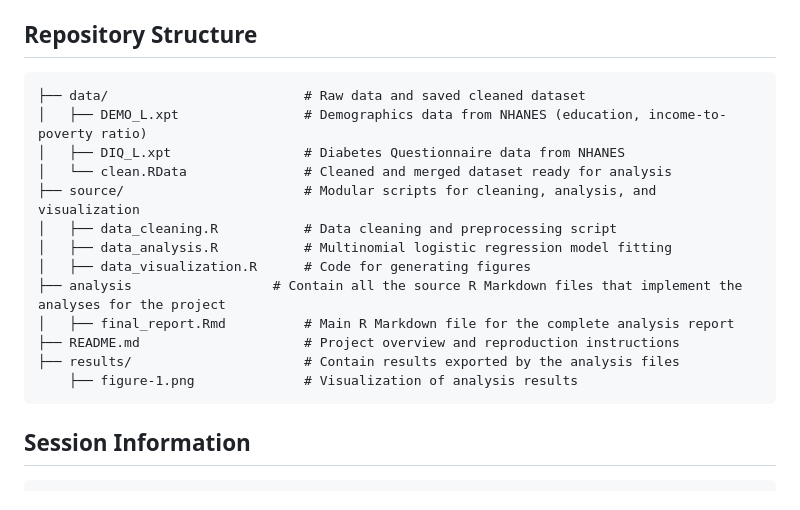
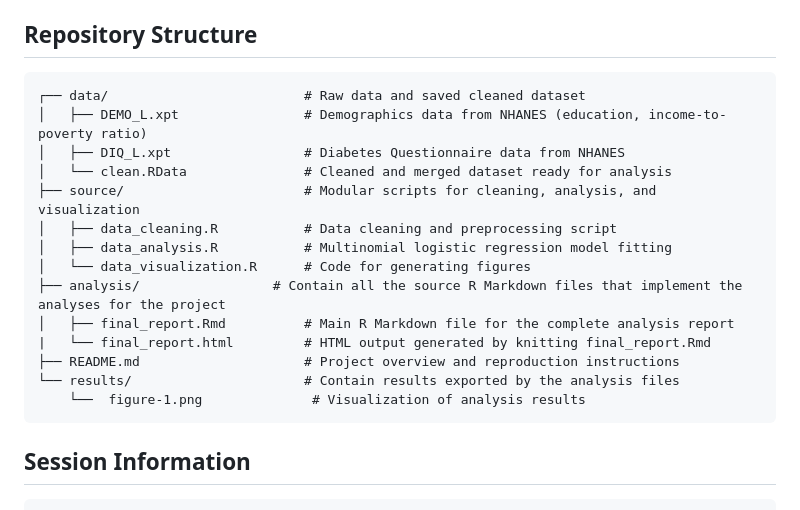
Before and after one commit to BXU69/bios731_hw1_xu, a Markdown page: README.md, the part around the change. Rendered like a GitHub page.

````diff
--- a/README.md
+++ b/README.md
@@ -17,19 +17,20 @@ For this analysis, we used the following NHANES components:
 ## Repository Structure
 
 ```
-├── data/                         # Raw data and saved cleaned dataset
+┌── data/                         # Raw data and saved cleaned dataset
 │   ├── DEMO_L.xpt                # Demographics data from NHANES (education, income-to-poverty ratio)
 │   ├── DIQ_L.xpt                 # Diabetes Questionnaire data from NHANES
 │   └── clean.RData               # Cleaned and merged dataset ready for analysis
 ├── source/                       # Modular scripts for cleaning, analysis, and visualization
 │   ├── data_cleaning.R           # Data cleaning and preprocessing script
 │   ├── data_analysis.R           # Multinomial logistic regression model fitting
-│   ├── data_visualization.R      # Code for generating figures
-├── analysis                  # Contain all the source R Markdown files that implement the analyses for the project
+│   └── data_visualization.R      # Code for generating figures
+├── analysis/                 # Contain all the source R Markdown files that implement the analyses for the project
 │   ├── final_report.Rmd          # Main R Markdown file for the complete analysis report
+|   └── final_report.html         # HTML output generated by knitting final_report.Rmd
 ├── README.md                     # Project overview and reproduction instructions
-├── results/                      # Contain results exported by the analysis files
-    ├── figure-1.png              # Visualization of analysis results
+└── results/                      # Contain results exported by the analysis files
+    └──  figure-1.png              # Visualization of analysis results
 ```
 
 ## Session Information
````
